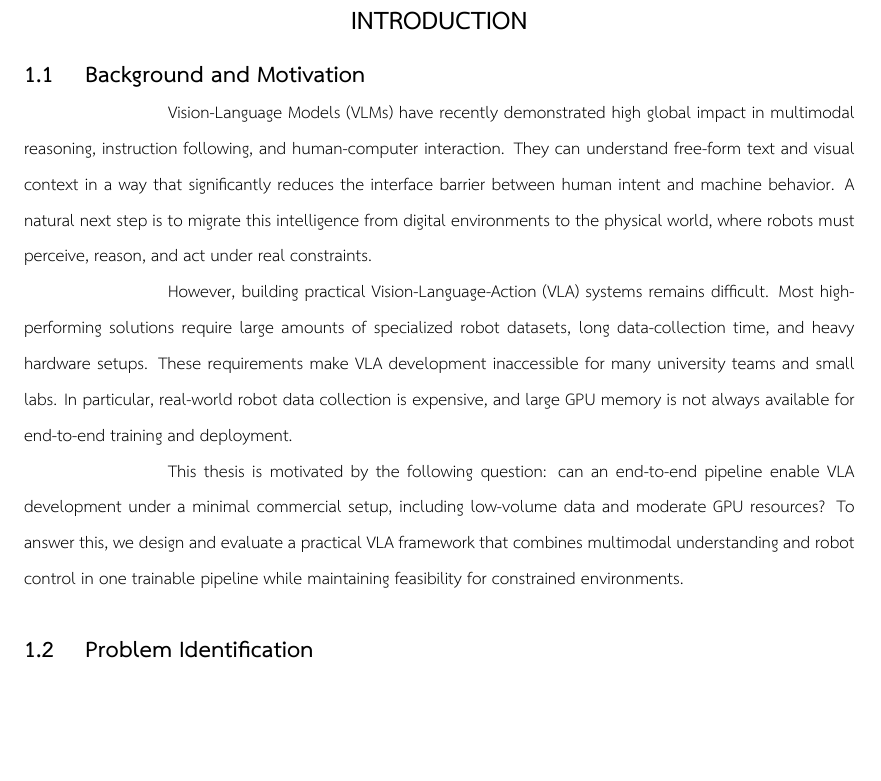
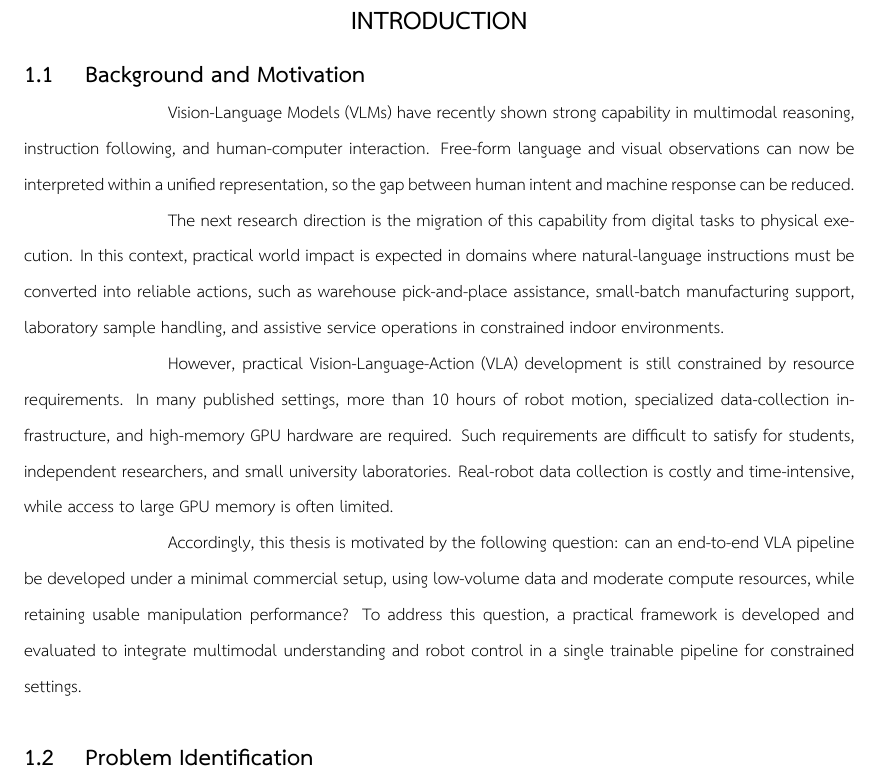
Before and after one commit to Phon-student/thesis, a LaTeX thesis (thesis.tex, which reads chapters/ch1_introduction.tex): part of page 12 of 45, cut so that both start at the same text, the shorter picture padded with empty space. Compiled offline with LuaLaTeX; a missing font is replaced by an installed copy or a similar font.

Commit message:
refactor: enhance introduction and background sections for clarity; update table of contents for accurate section numbering

```diff
--- a/chapters/ch1_introduction.tex
+++ b/chapters/ch1_introduction.tex
@@ -5,25 +5,29 @@
 \section{Background and Motivation}
 %─────────────────────────────────────────────────────────────────────────────
 
-Vision-Language Models (VLMs) have recently demonstrated high global impact in
-multimodal reasoning, instruction following, and human-computer interaction. They can
-understand free-form text and visual context in a way that significantly reduces the
-interface barrier between human intent and machine behavior. A natural next step is to
-migrate this intelligence from digital environments to the physical world, where robots
-must perceive, reason, and act under real constraints.
+Vision-Language Models (VLMs) have recently shown strong capability in multimodal
+reasoning, instruction following, and human-computer interaction. Free-form language
+and visual observations can now be interpreted within a unified representation, so the
+gap between human intent and machine response can be reduced.
 
-However, building practical Vision-Language-Action (VLA) systems remains difficult.
-Most high-performing solutions require large amounts of specialized robot datasets,
-long data-collection time, and heavy hardware setups. These requirements make VLA
-development inaccessible for many university teams and small labs. In particular,
-real-world robot data collection is expensive, and large GPU memory is not always
-available for end-to-end training and deployment.
+The next research direction is the migration of this capability from digital tasks to
+physical execution. In this context, practical world impact is expected in domains where
+natural-language instructions must be converted into reliable actions, such as warehouse
+pick-and-place assistance, small-batch manufacturing support, laboratory sample handling,
+and assistive service operations in constrained indoor environments.
 
-This thesis is motivated by the following question: can an end-to-end pipeline enable
-VLA development under a minimal commercial setup, including low-volume data and
-moderate GPU resources? To answer this, we design and evaluate a practical VLA
-framework that combines multimodal understanding and robot control in one trainable
-pipeline while maintaining feasibility for constrained environments.
+However, practical Vision-Language-Action (VLA) development is still constrained by
+resource requirements. In many published settings, more than 10 hours of robot motion,
+specialized data-collection infrastructure, and high-memory GPU hardware are required.
+Such requirements are difficult to satisfy for students, independent researchers, and
+small university laboratories. Real-robot data collection is costly and time-intensive,
+while access to large GPU memory is often limited.
+
+Accordingly, this thesis is motivated by the following question: can an end-to-end VLA
+pipeline be developed under a minimal commercial setup, using low-volume data and
+moderate compute resources, while retaining usable manipulation performance? To address
+this question, a practical framework is developed and evaluated to integrate multimodal
+understanding and robot control in a single trainable pipeline for constrained settings.
 
 
 %─────────────────────────────────────────────────────────────────────────────
```
Also changed, not shown: thesis.pdf, 4 other files.
